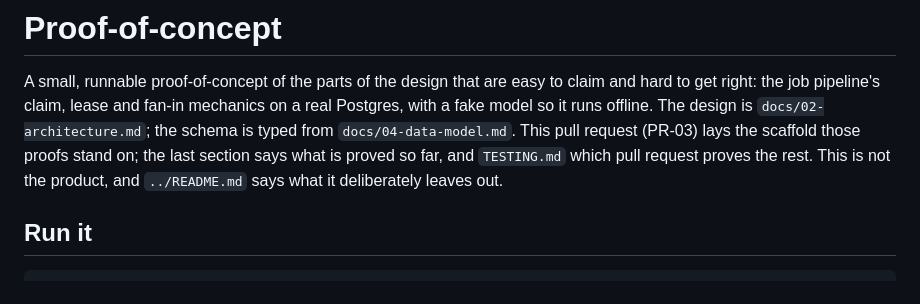
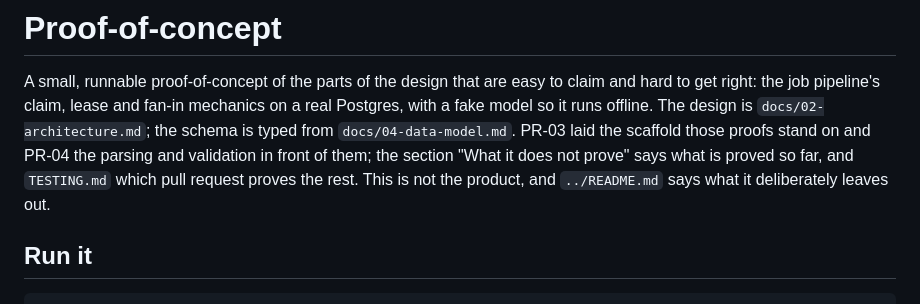
Before and after one commit to ThomasJButler/consultation-architecture, a Markdown page: poc/README.md, the part around the change. Rendered like a GitHub page.

```diff
--- a/poc/README.md
+++ b/poc/README.md
@@ -4,10 +4,11 @@ A small, runnable proof-of-concept of the parts of the design that are easy
 to claim and hard to get right: the job pipeline's claim, lease and fan-in
 mechanics on a real Postgres, with a fake model so it runs offline. The
 design is `docs/02-architecture.md`; the schema is typed from
-`docs/04-data-model.md`. This pull request (PR-03) lays the scaffold those
-proofs stand on; the last section says what is proved so far, and
-`TESTING.md` which pull request proves the rest. This is not the product,
-and `../README.md` says what it deliberately leaves out.
+`docs/04-data-model.md`. PR-03 laid the scaffold those proofs stand on
+and PR-04 the parsing and validation in front of them; the section "What
+it does not prove" says what is proved so far, and `TESTING.md` which pull
+request proves the rest. This is not the product, and `../README.md` says
+what it deliberately leaves out.
 
 ## Run it
 
```
Also changed, not shown: docs/07-reviews.md (+5 -3 lines), poc/TESTING.md (+9 -9 lines).
